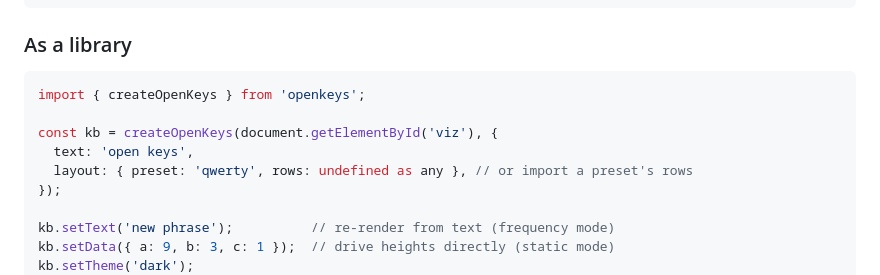
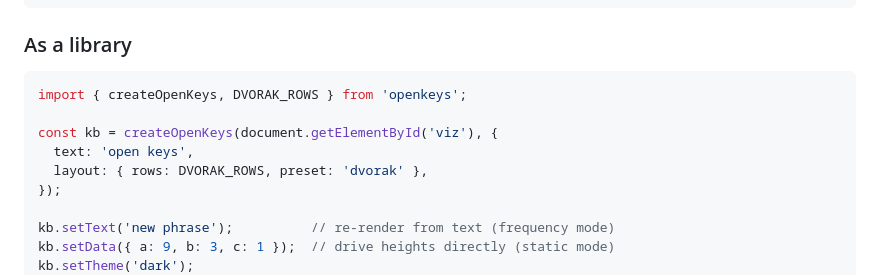
Before and after one commit to leafmakers/Openkeys, a Markdown page: README.md, the part around the change. Drawn GitHub-style.

Commit message:
Fix library usage snippet in README

````diff
--- a/README.md
+++ b/README.md
@@ -78,11 +78,11 @@ const config = resolveConfig({
 ### As a library
 
 ```ts
-import { createOpenKeys } from 'openkeys';
+import { createOpenKeys, DVORAK_ROWS } from 'openkeys';
 
 const kb = createOpenKeys(document.getElementById('viz'), {
   text: 'open keys',
-  layout: { preset: 'qwerty', rows: undefined as any }, // or import a preset's rows
+  layout: { rows: DVORAK_ROWS, preset: 'dvorak' },
 });
 
 kb.setText('new phrase');          // re-render from text (frequency mode)
````
